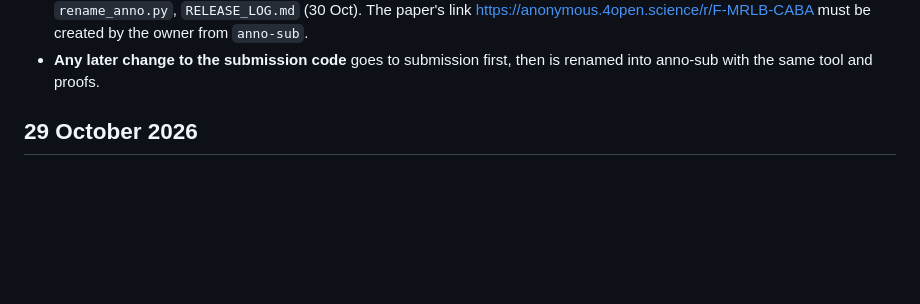
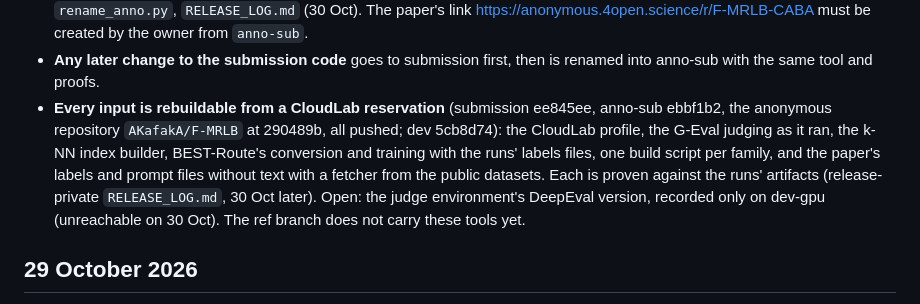
Before and after one commit to AKafakA/route-balance, a Markdown page: HANDOFF.md, the part around the change. Rendered like a GitHub page; blank space fills up the shorter version.

Commit message:
Handoff: every input rebuildable from a reservation (submission ee845ee, anno-sub ebbf1b2, F-MRLB 290489b)

```diff
--- a/HANDOFF.md
+++ b/HANDOFF.md
@@ -19,6 +19,12 @@ operator (the VPS that holds the repositories), the GPU VM, the HPC cluster.
   https://anonymous.4open.science/r/F-MRLB-CABA must be created by the owner from `anno-sub`.
 - **Any later change to the submission code** goes to submission first, then is renamed into anno-sub with the same
   tool and proofs.
+- **Every input is rebuildable from a CloudLab reservation** (submission ee845ee, anno-sub ebbf1b2, the anonymous
+  repository `AKafakA/F-MRLB` at 290489b, all pushed; dev 5cb8d74): the CloudLab profile, the G-Eval judging as it ran,
+  the k-NN index builder, BEST-Route's conversion and training with the runs' labels files, one build script per
+  family, and the paper's labels and prompt files without text with a fetcher from the public datasets. Each is proven
+  against the runs' artifacts (release-private `RELEASE_LOG.md`, 30 Oct later). Open: the judge environment's
+  DeepEval version, recorded only on dev-gpu (unreachable on 30 Oct). The ref branch does not carry these tools yet.
 
 ## 29 October 2026
 
```
